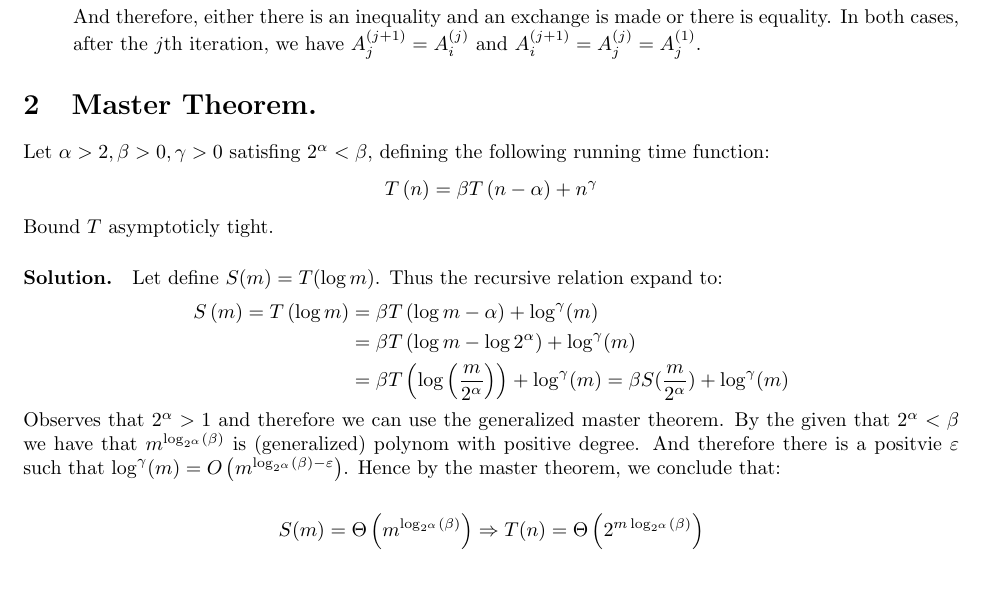
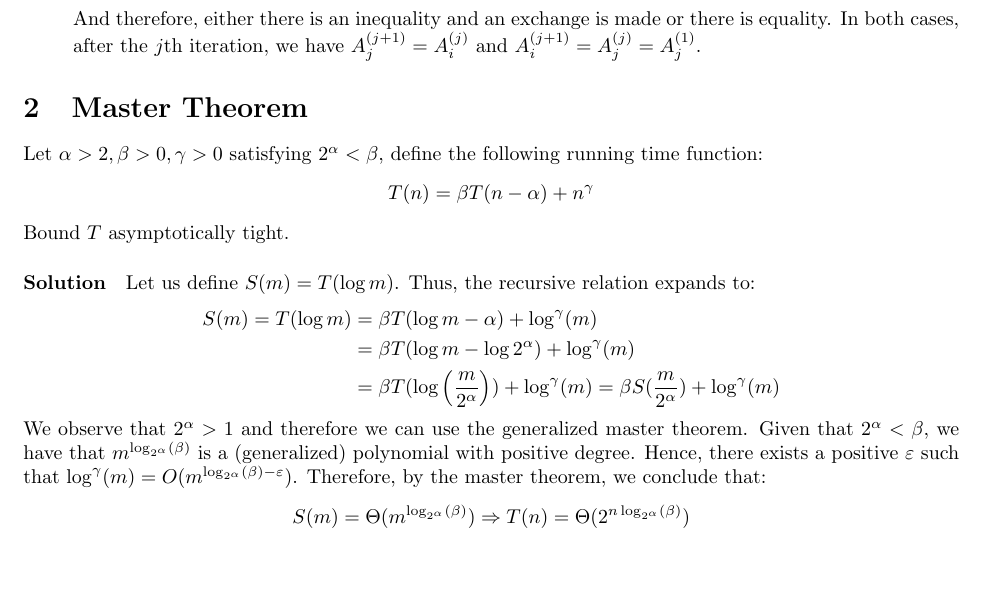
Before and after one commit to dudupo/DAST, a LaTeX thesis (tex/lectures-TA/lec-reserves.tex): part of page 2 of 2, cut so that both start at the same text. Compiled offline with pdfLaTeX.

Commit message:
compiling -Thu Jan 25 04:40:48 PM IST 2024

```diff
--- a/tex/lectures-TA/lec-reserves.tex
+++ b/tex/lectures-TA/lec-reserves.tex
@@ -124,26 +124,50 @@ We are about to present another $\Theta(n^{2})$-sorting algorithm, whose correct
   \end{enumerate}
 \end{proof}
 
-\section{Master Theorem.} Let $\alpha > 2, \beta > 0, \gamma > 0$ satisfing $2^{\alpha} < \beta$, defining the following running time function:
+%\section{Master Theorem.} Let $\alpha > 2, \beta > 0, \gamma > 0$ satisfing $2^{\alpha} < \beta$, defining the following running time function:
+%\begin{equation*}
+%  \begin{split}
+%    T\left( n \right) = \beta T \left( n - \alpha \right) + n^{\gamma}
+%  \end{split}
+%\end{equation*}
+%Bound $T$ asymptoticly tight.
+%\paragraph{Solution.} Let define $S(m) = T(\log m)$. Thus the recursive relation expand to:
+%\begin{equation*}
+%  \begin{split}
+%    S\left( m \right) = T\left( \log m \right) &= \beta T \left( \log m - \alpha \right) + \log^{\gamma}(m) \\
+%    &=  \beta T \left( \log m - \log {2^\alpha} \right) +  \log^{\gamma} (m) \\
+%    &= \beta T \left( \log \left( \frac{m}{2^{\alpha}} \right) \right) + \log^{\gamma}(m) = \beta S(\frac{m}{2^{\alpha}}) + \log^{\gamma}(m)
+%  \end{split}
+%\end{equation*}
+%Observes that $2^{\alpha} > 1 $ and therefore we can use the generalized master theorem. By the given that $2^{\alpha} < \beta$ we have that $m^{\log_{2^\alpha}(\beta)} $ is (generalized) polynom with positive degree. And therefore there is a positvie $\varepsilon$ such that $\log^{\gamma}(m) = O\left( m^{\log_{2^\alpha}(\beta) -\varepsilon} \right)$. Hence by the master theorem, we conclude that:
+%
+%\begin{equation*}
+%  \begin{split}
+%    S(m) = \Theta \left(m^{\log_{2^\alpha}(\beta)} \right) \Rightarrow T(n) = \Theta\left( 2^{m \log_{2^\alpha}(\beta)} \right)
+%  \end{split}
+%\end{equation*}
+\section{Master Theorem}
+Let $\alpha > 2, \beta > 0, \gamma > 0$ satisfying $2^{\alpha} < \beta$, define the following running time function:
 \begin{equation*}
   \begin{split}
-    T\left( n \right) = \beta T \left( n - \alpha \right) + n^{\gamma}
+    T(n) = \beta T(n - \alpha) + n^{\gamma}
   \end{split}
 \end{equation*}
-Bound $T$ asymptoticly tight.
-\paragraph{Solution.} Let define $S(m) = T(\log m)$. Thus the recursive relation expand to:
+Bound $T$ asymptotically tight.
+
+\paragraph{Solution}
+Let us define $S(m) = T(\log m)$. Thus, the recursive relation expands to:
 \begin{equation*}
   \begin{split}
-    S\left( m \right) = T\left( \log m \right) &= \beta T \left( \log m - \alpha \right) + \log^{\gamma}(m) \\
-    &=  \beta T \left( \log m - \log {2^\alpha} \right) +  \log^{\gamma} (m) \\
-    &= \beta T \left( \log \left( \frac{m}{2^{\alpha}} \right) \right) + \log^{\gamma}(m) = \beta S(\frac{m}{2^{\alpha}}) + \log^{\gamma}(m)
+    S(m) = T(\log m) &= \beta T(\log m - \alpha) + \log^{\gamma}(m) \\
+    &= \beta T(\log m - \log {2^\alpha}) + \log^{\gamma}(m) \\
+    &= \beta T(\log \left( \frac{m}{2^{\alpha}} \right)) + \log^{\gamma}(m) = \beta S(\frac{m}{2^{\alpha}}) + \log^{\gamma}(m)
   \end{split}
 \end{equation*}
-Observes that $2^{\alpha} > 1 $ and therefore we can use the generalized master theorem. By the given that $2^{\alpha} < \beta$ we have that $m^{\log_{2^\alpha}(\beta)} $ is (generalized) polynom with positive degree. And therefore there is a positvie $\varepsilon$ such that $\log^{\gamma}(m) = O\left( m^{\log_{2^\alpha}(\beta) -\varepsilon} \right)$. Hence by the master theorem, we conclude that:
-
+We observe that $2^{\alpha} > 1$ and therefore we can use the generalized master theorem. Given that $2^{\alpha} < \beta$, we have that $m^{\log_{2^\alpha}(\beta)}$ is a (generalized) polynomial with positive degree. Hence, there exists a positive $\varepsilon$ such that $\log^{\gamma}(m) = O(m^{\log_{2^\alpha}(\beta) - \varepsilon})$. Therefore, by the master theorem, we conclude that:
 \begin{equation*}
   \begin{split}
-    S(m) = \Theta \left(m^{\log_{2^\alpha}(\beta)} \right) \Rightarrow T(n) = \Theta\left( 2^{m \log_{2^\alpha}(\beta)} \right)
+    S(m) = \Theta(m^{\log_{2^\alpha}(\beta)}) \Rightarrow T(n) = \Theta(2^{n \log_{2^\alpha}(\beta)})
   \end{split}
 \end{equation*}
 %\author{Master theorem and recursive trees.}
```
Also changed, not shown: pdfs/lec-reserves.pdf.
